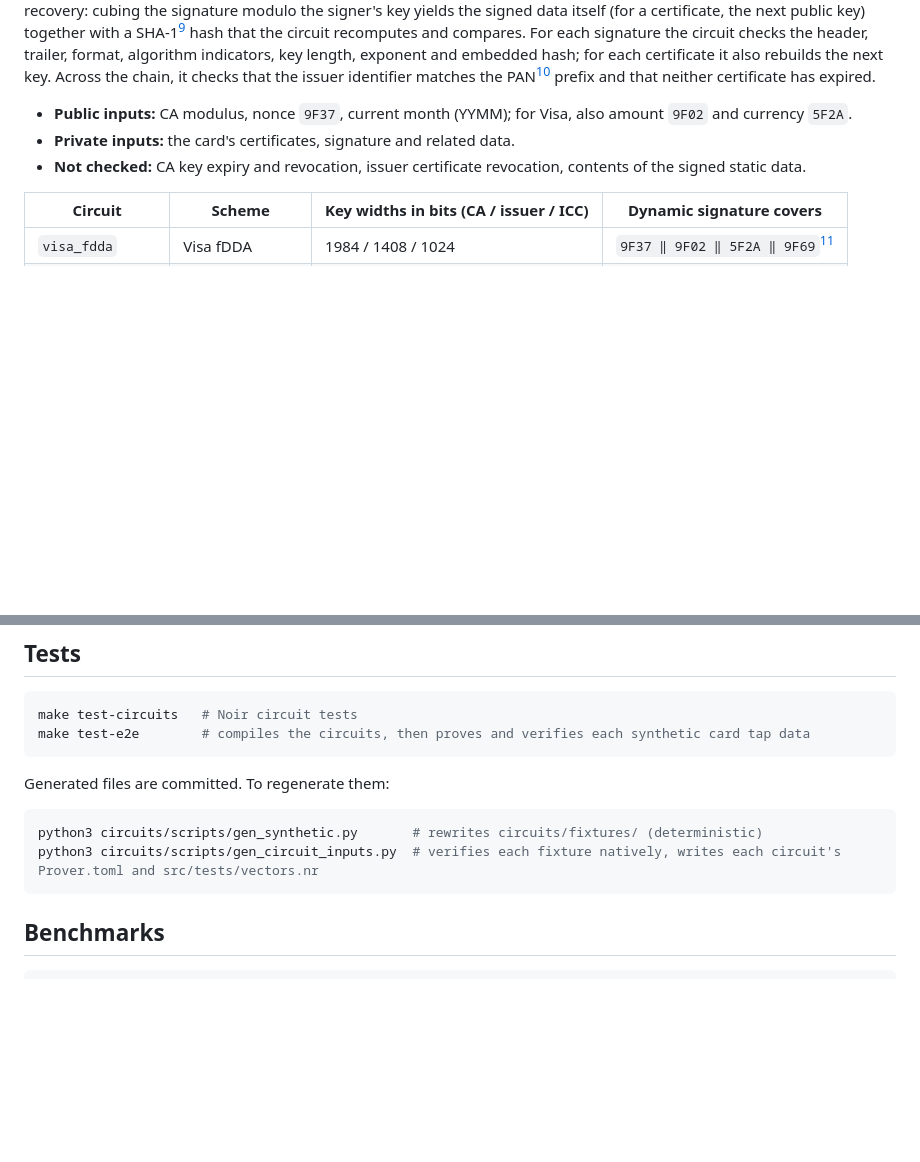
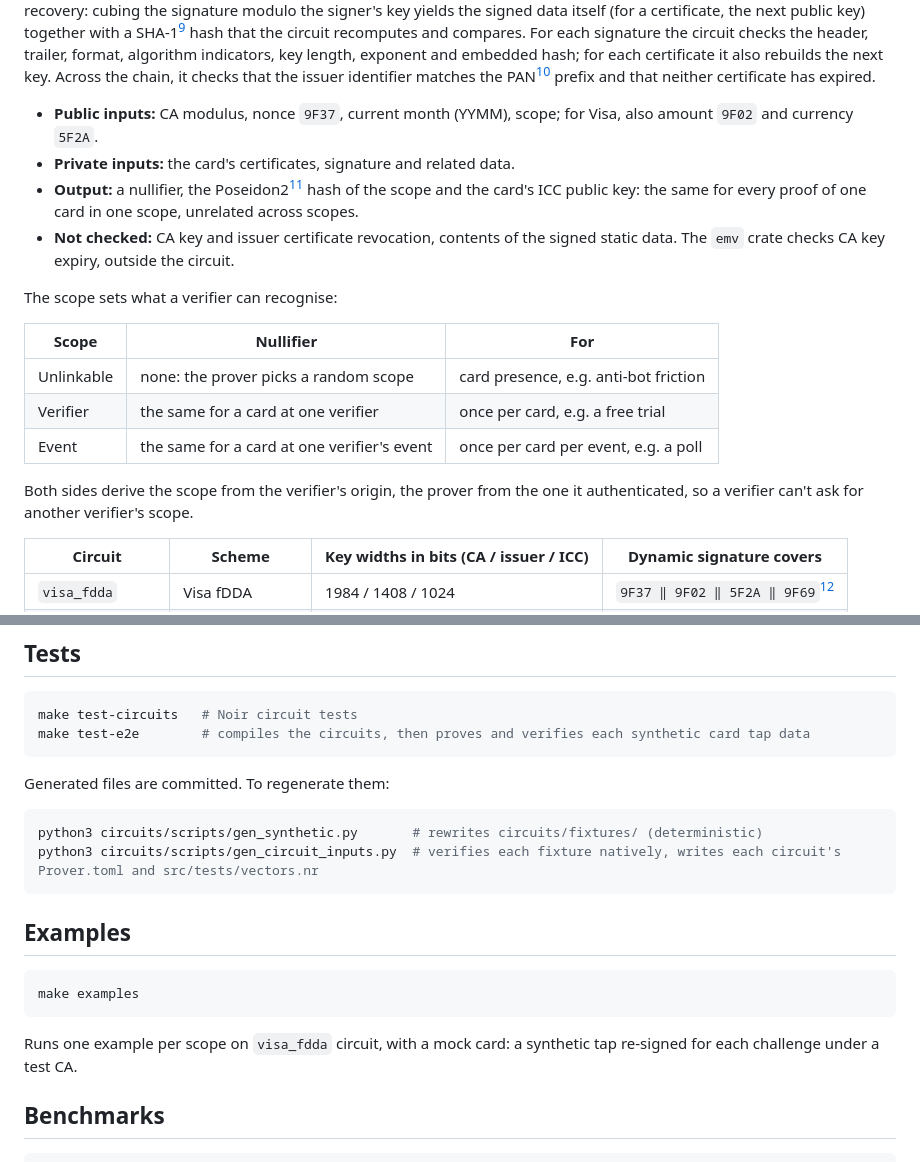
Before and after one commit to itzmeanjan/zkEMV, a Markdown page: README.md, 2 parts joined by grey strips. Rendered like a GitHub page; blank space fills up the shorter version.

Commit message:
Update readme with how to run examples
Signed-off-by: Anjan Roy <hello@itzmeanjan.in>

````diff
--- a/README.md
+++ b/README.md
@@ -21,9 +21,20 @@ Each arrow is an RSA signature with public exponent 3 and ISO/IEC 9796-2[^iso979
 For each signature the circuit checks the header, trailer, format, algorithm indicators, key length, exponent and embedded hash; for each certificate it also rebuilds the next key.
 Across the chain, it checks that the issuer identifier matches the PAN[^pan] prefix and that neither certificate has expired.
 
-- **Public inputs:** CA modulus, nonce `9F37`, current month (YYMM); for Visa, also amount `9F02` and currency `5F2A`.
+- **Public inputs:** CA modulus, nonce `9F37`, current month (YYMM), scope; for Visa, also amount `9F02` and currency `5F2A`.
 - **Private inputs:** the card's certificates, signature and related data.
-- **Not checked:** CA key expiry and revocation, issuer certificate revocation, contents of the signed static data.
+- **Output:** a nullifier, the Poseidon2[^poseidon2] hash of the scope and the card's ICC public key: the same for every proof of one card in one scope, unrelated across scopes.
+- **Not checked:** CA key and issuer certificate revocation, contents of the signed static data. The `emv` crate checks CA key expiry, outside the circuit.
+
+The scope sets what a verifier can recognise:
+
+| Scope | Nullifier | For |
+| --- | --- | --- |
+| Unlinkable | none: the prover picks a random scope | card presence, e.g. anti-bot friction |
+| Verifier | the same for a card at one verifier | once per card, e.g. a free trial |
+| Event | the same for a card at one verifier's event | once per card per event, e.g. a poll |
+
+Both sides derive the scope from the verifier's origin, the prover from the one it authenticated, so a verifier can't ask for another verifier's scope.
 
 | Circuit | Scheme | Key widths in bits (CA / issuer / ICC) | Dynamic signature covers |
 | --- | --- | --- | --- |
@@ -55,6 +66,14 @@ Generated files are committed. To regenerate them:
 python3 circuits/scripts/gen_synthetic.py       # rewrites circuits/fixtures/ (deterministic)
 python3 circuits/scripts/gen_circuit_inputs.py  # verifies each fixture natively, writes each circuit's Prover.toml and src/tests/vectors.nr
 ```
+
+## Examples
+
+```bash
+make examples
+```
+
+Runs one example per scope on `visa_fdda` circuit, with a mock card: a synthetic tap re-signed for each challenge under a test CA.
 
 ## Benchmarks
 
````
Also changed, not shown: other parts of README.md (+1 -0 lines).
